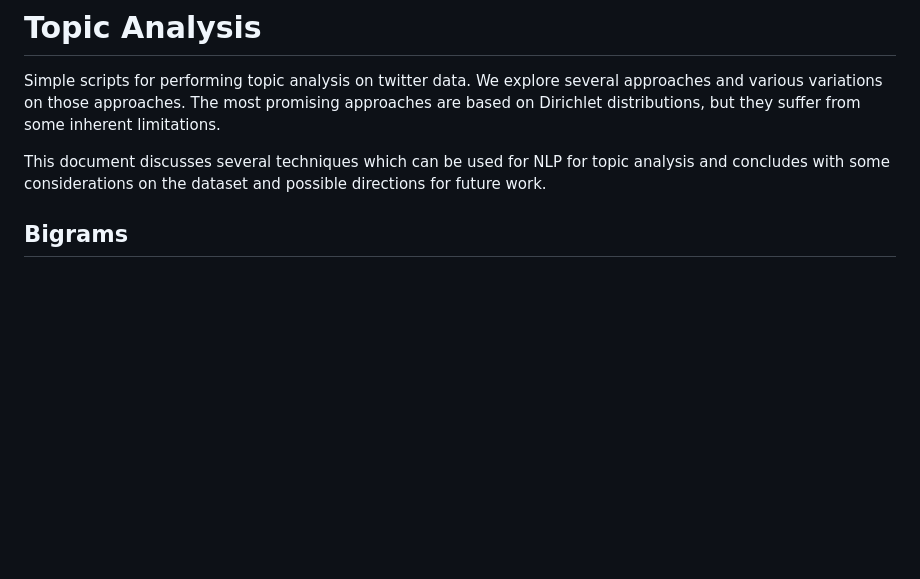
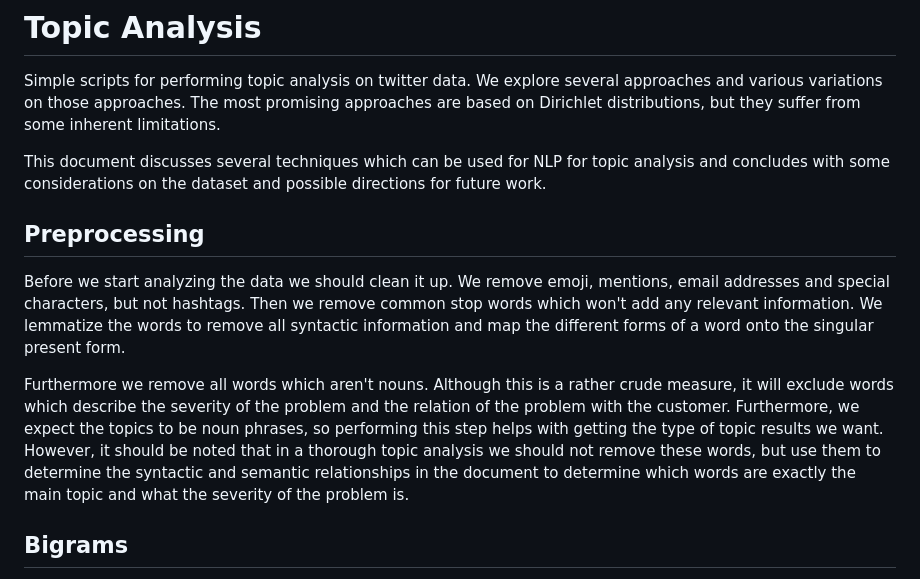
Before and after one commit to BagelOrb/topic_analysis, a Markdown page: README.md, the part around one of its changes. Rendered like a GitHub page; blank space fills up the shorter version.

Commit message:
desribe method to only use nouns

```diff
--- a/README.md
+++ b/README.md
@@ -6,6 +6,14 @@ We explore several approaches and various variations on those approaches.
 The most promising approaches are based on Dirichlet distributions, but they suffer from some inherent limitations.
 
 This document discusses several techniques which can be used for NLP for topic analysis and concludes with some considerations on the dataset and possible directions for future work.
+
+## Preprocessing
+Before we start analyzing the data we should clean it up.
+We remove emoji, mentions, email addresses and special characters, but not hashtags.
+Then we remove common stop words which won't add any relevant information.
+We lemmatize the words to remove all syntactic information and map the different forms of a word onto the singular present form.
+
+Furthermore we remove all words which aren't nouns. Although this is a rather crude measure, it will exclude words which describe the severity of the problem and the relation of the problem with the customer. Furthermore, we expect the topics to be noun phrases, so performing this step helps with getting the type of topic results we want. However, it should be noted that in a thorough topic analysis we should not remove these words, but use them to determine the syntactic and semantic relationships in the document to determine which words are exactly the main topic and what the severity of the problem is.
 
 ## Bigrams
 Bigrams could be used to create better tokens in English. Instead of using single words as tokens we can use canonical phrases instead such as 'email address' and 'confirmation number'. This method also extract canonical phrases such as 'could you please' and 'happy to help'.
```
Also changed, not shown: other parts of README.md (+1 -0 lines).
